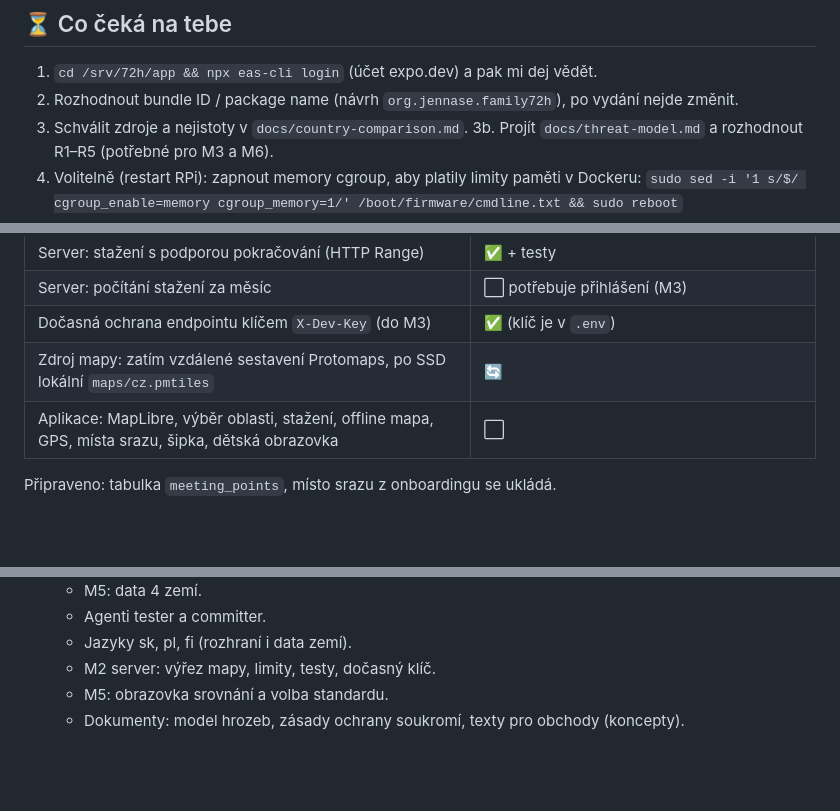
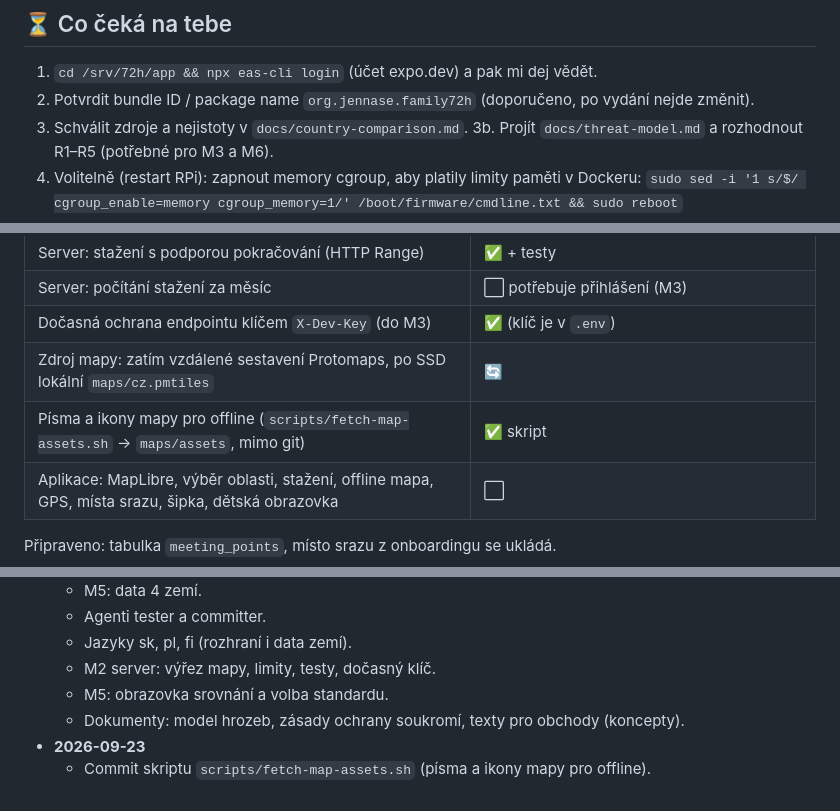
Before and after one commit to ohm01/72H, a Markdown page: docs/PROGRESS.md, 3 parts joined by grey strips. GitHub-like rendering; blank space fills up the shorter version.

Commit message:
docs: update progress (map assets script)
Co-Authored-By: Claude Opus 5.5 <noreply@anthropic.com>

```diff
--- a/docs/PROGRESS.md
+++ b/docs/PROGRESS.md
@@ -12,7 +12,7 @@ Aktualizuje Claude po každém kroku. Legenda: ✅ hotovo · 🔄 rozpracováno
 
 ## ⏳ Co čeká na tebe
 1. `cd /srv/72h/app && npx eas-cli login` (účet expo.dev) a pak mi dej vědět.
-2. Rozhodnout bundle ID / package name (návrh `org.jennase.family72h`), po vydání nejde změnit.
+2. Potvrdit bundle ID / package name `org.jennase.family72h` (doporučeno, po vydání nejde změnit).
 3. Schválit zdroje a nejistoty v `docs/country-comparison.md`.
 3b. Projít `docs/threat-model.md` a rozhodnout R1–R5 (potřebné pro M3 a M6).
 4. Volitelně (restart RPi): zapnout memory cgroup, aby platily limity paměti v Dockeru:
@@ -62,6 +62,7 @@ Aktualizuje Claude po každém kroku. Legenda: ✅ hotovo · 🔄 rozpracováno
 | Server: počítání stažení za měsíc | ⬜ potřebuje přihlášení (M3) |
 | Dočasná ochrana endpointu klíčem `X-Dev-Key` (do M3) | ✅ (klíč je v `.env`) |
 | Zdroj mapy: zatím vzdálené sestavení Protomaps, po SSD lokální `maps/cz.pmtiles` | 🔄 |
+| Písma a ikony mapy pro offline (`scripts/fetch-map-assets.sh` → `maps/assets`, mimo git) | ✅ skript |
 | Aplikace: MapLibre, výběr oblasti, stažení, offline mapa, GPS, místa srazu, šipka, dětská obrazovka | ⬜ |
 Připraveno: tabulka `meeting_points`, místo srazu z onboardingu se ukládá.
 
@@ -105,3 +106,5 @@ Koncepty: `docs/privacy-policy.md` (doplnit správce), `docs/store-texts.md` (cs
   - M2 server: výřez mapy, limity, testy, dočasný klíč.
   - M5: obrazovka srovnání a volba standardu.
   - Dokumenty: model hrozeb, zásady ochrany soukromí, texty pro obchody (koncepty).
+- **2026-09-23**
+  - Commit skriptu `scripts/fetch-map-assets.sh` (písma a ikony mapy pro offline).
```
Also changed, not shown: other parts of docs/PROGRESS.md (+1 -1 lines).
